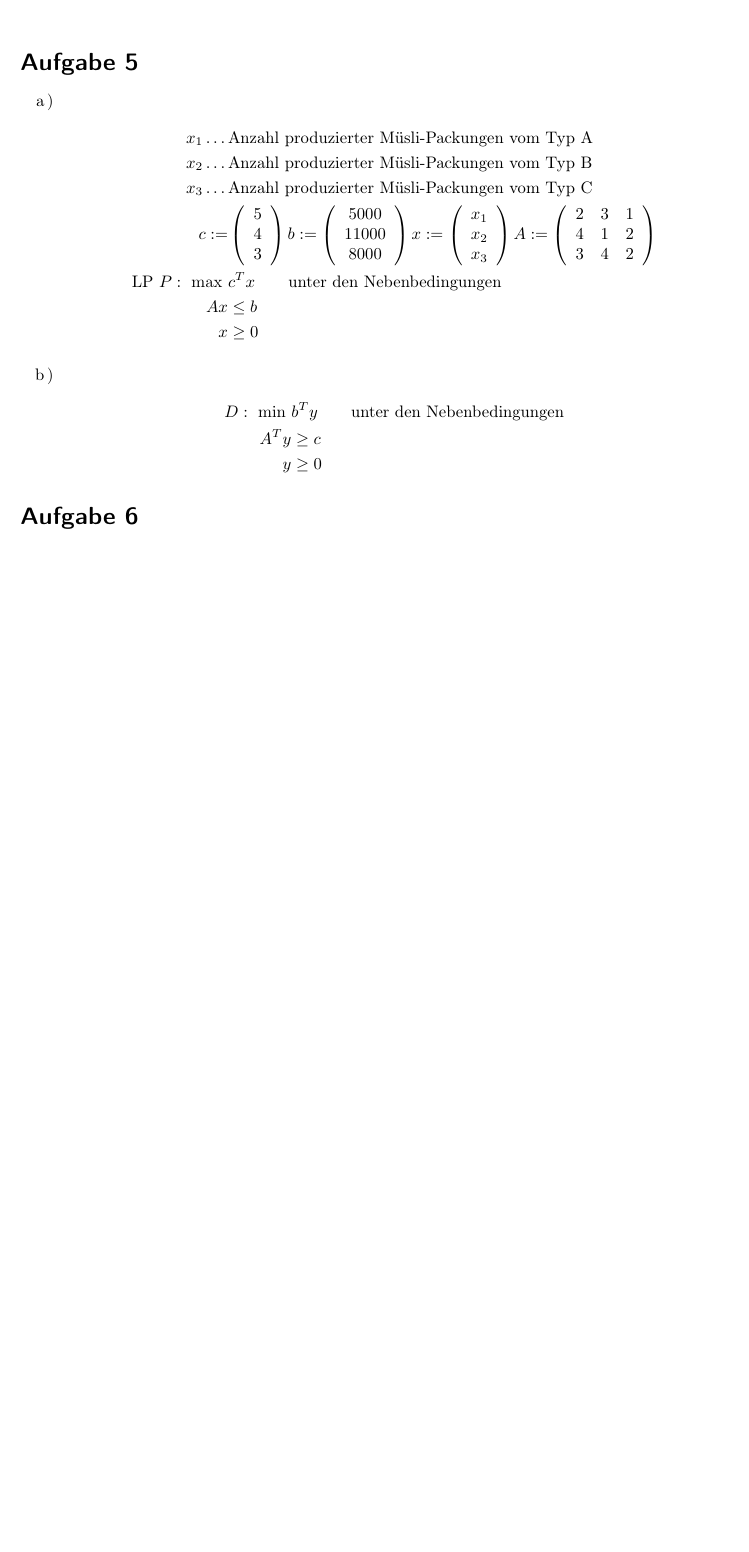
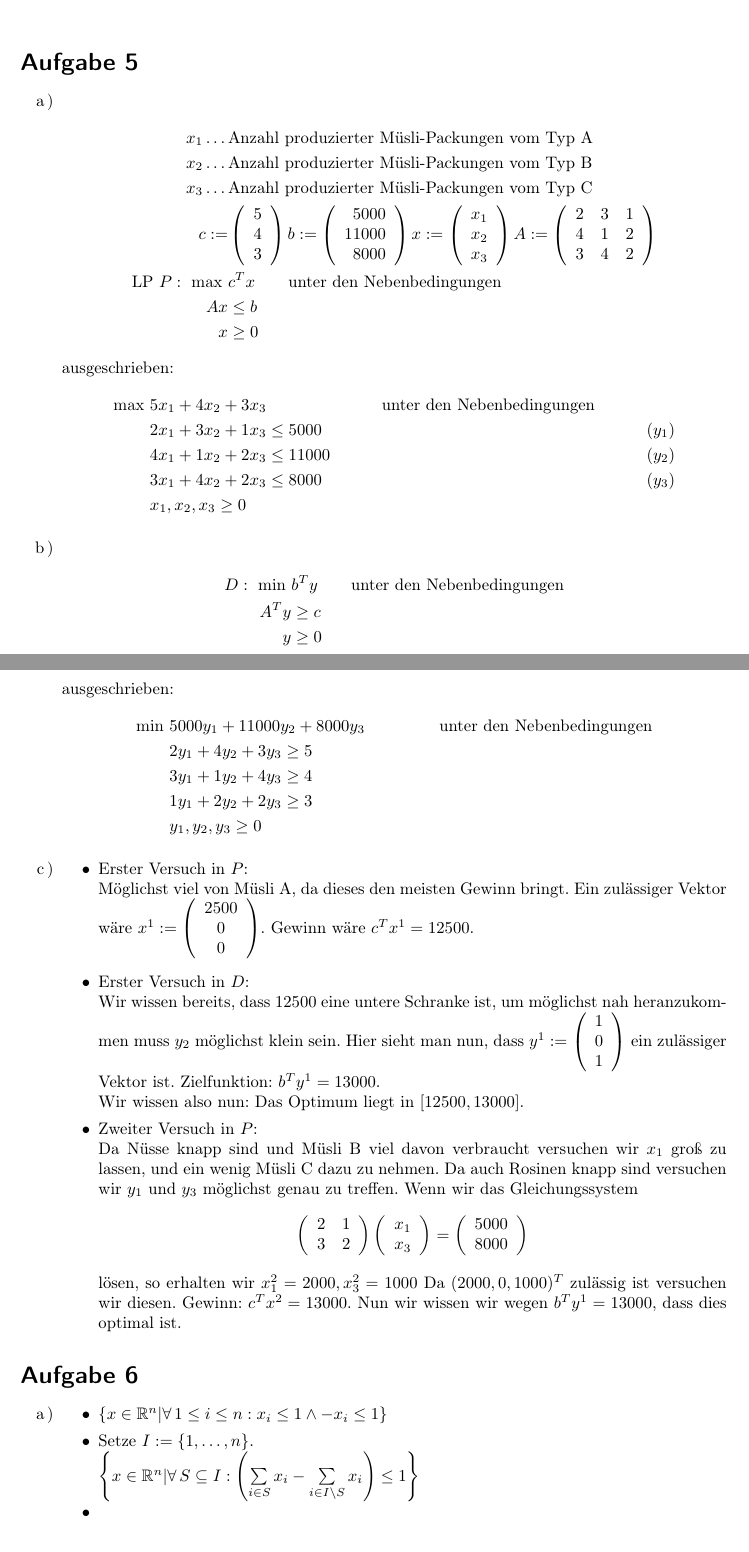
Before and after one commit to mauriceAlthoff/ADM1, a LaTeX document (Serie 2/Serie2.tex): part of the page before the commit and two parts of pages 1 and 2 of 2 after it, the two joined at a grey line, cut so that both start at the same text, the shorter picture padded with empty space. Compiled offline with pdfLaTeX.

Commit message:
5 vollständig
außerdem im Kopf \vect definiert. Erklärung siehe Kommentare im .tex
file.

```diff
--- a/Serie 2/Serie2.tex
+++ b/Serie 2/Serie2.tex
@@ -4,7 +4,7 @@
 \usepackage[ngerman]{babel}
 \usepackage{a4wide}
 \usepackage{dsfont,alltt}
-\usepackage{amsthm,amssymb,amsmath}
+\usepackage{amsthm,amssymb,amsmath,ifthen}
 \usepackage{tikz}
 \usetikzlibrary{arrows}
 \newcommand{\komp}[1]{\ensuremath{\overline{#1}}}
@@ -50,19 +48,57 @@ Serie 2}
      x_1\dots\,&\text{Anzahl produzierter Müsli-Packungen vom Typ A}\\
      x_2\dots\,&\text{Anzahl produzierter Müsli-Packungen vom Typ B}\\
      x_3\dots\,&\text{Anzahl produzierter Müsli-Packungen vom Typ C}\\
-     c:=&\trivec543 b:=\trivec{5000}{11000}{8000}x:=\trivec{x_1}{x_2}{x_3} A:=\trivec{2&3&1}{4&1&2}{3&4&2}\\
+     c:=&\vect1{5\\4\\3} b:=\vect[r]1{5000\\11000\\8000}x:=\vect1{x_1\\x_2\\x_3} A:=\vect3{2&3&1\\4&1&2\\3&4&2}\\
      \text{LP }P:\ \max\ &c^Tx\hspace*{20pt} \text{unter den Nebenbedingungen}\\
      Ax&\leq b\\
      x&\geq 0
    \end{align*}
+    ausgeschrieben:
+    \begin{align*}
+   \max\ &5x_1+4x_2+3x_3 &&\text{unter den Nebenbedingungen}\\
+    &2x_1+3x_2+1x_3\leq 5000&&&(y_1)\\
+    &4x_1+1x_2+2x_3\leq 11000&&&(y_2)\\
+    &3x_1+4x_2+2x_3\leq 8000&&&(y_3)\\
+    &x_1,x_2,x_3\geq 0
+    \end{align*}
    \item
     \begin{align*}
      D:\ \min\ &b^Ty \hspace*{20pt} \text{unter den Nebenbedingungen}\\
      A^Ty&\geq c\\
      y&\geq 0
     \end{align*}
+   ausgeschrieben:
+    \begin{align*}
+   \min\ &5000y_1+11000y_2+8000y_3 &&\text{unter den Nebenbedingungen}\\
+    &2y_1+4y_2+3y_3\geq 5\\
+    &3y_1+1y_2+4y_3\geq 4\\
+    &1y_1+2y_2+2y_3\geq 3\\
+    &y_1,y_2,y_3\geq 0
+    \end{align*}
+   \item
+    \begin{itemize}
+    \item Erster Versuch in $P$:\\
+   Möglichst viel von Müsli A, da dieses den meisten Gewinn bringt.
+   Ein zulässiger Vektor wäre $x^1:=\vect1{2500\\0\\0}$. Gewinn wäre $c^Tx^1=12500$.\\
+   \item Erster Versuch in $D$:\\
+   Wir wissen bereits, dass $12500$ eine untere Schranke ist, um möglichst nah heranzukommen muss $y_2$ möglichst klein sein. Hier sieht man nun, dass $y^1:=\vect1{1\\0\\1}$ ein zulässiger Vektor ist. Zielfunktion: $b^Ty^1=13000$.\\
+   Wir wissen also nun: Das Optimum liegt in $[12500,13000]$.
+   \item Zweiter Versuch in $P$:\\
+   Da Nüsse knapp sind und Müsli B viel davon verbraucht versuchen wir $x_1$ groß zu lassen, und ein wenig Müsli C dazu zu nehmen. Da auch Rosinen knapp sind versuchen wir $y_1$ und $y_3$ möglichst genau zu treffen. Wenn wir das Gleichungssystem
+   $$\vect2{2&1\\3&2}\vect1{x_1\\x_3}=\vect1{5000\\8000}$$
+   lösen, so erhalten wir $x^2_1=2000,x^2_3=1000$ Da $(2000,0,1000)^T$ zulässig ist versuchen wir diesen. Gewinn: $c^Tx^2=13000$. Nun wir wissen wir wegen $b^Ty^1=13000$, dass dies optimal ist.
+   \end{itemize}
  \end{enumerate}
 \section*{Aufgabe 6}
+ \begin{enumerate}
+  \item
+    \begin{itemize}
+     \item $\{x\in\R^n|\forall\, 1\leq i\leq n:x_i\leq1\wedge-x_i\leq 1\}$
+     \item Setze $I:=\{1,\dots,n\}.\\
+     \left\{x\in\R^n|\forall\, S\subseteq I:\left(\sum\limits_{i\in S}x_i-\sum\limits_{i\in I\setminus S}x_i\right)\leq 1\right\}$
+     \item
+    \end{itemize}
+ \end{enumerate}
 \section*{Aufgabe 7}
 \section*{Aufgabe 8}
 
```
Also changed, not shown: Serie 2/Serie2.pdf, Serie 2/Serie2.tex (20 more changed lines), 1 other file.
